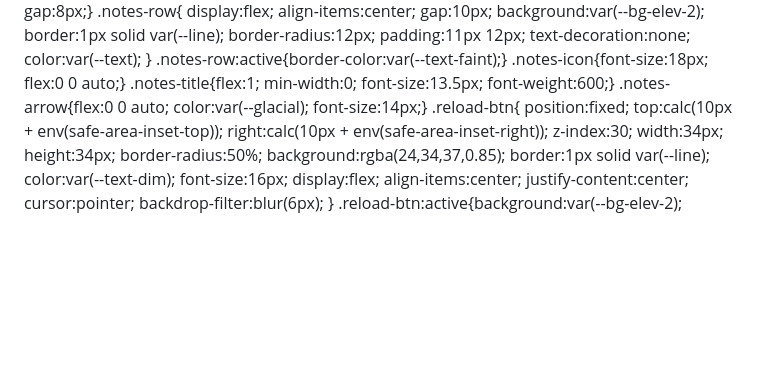
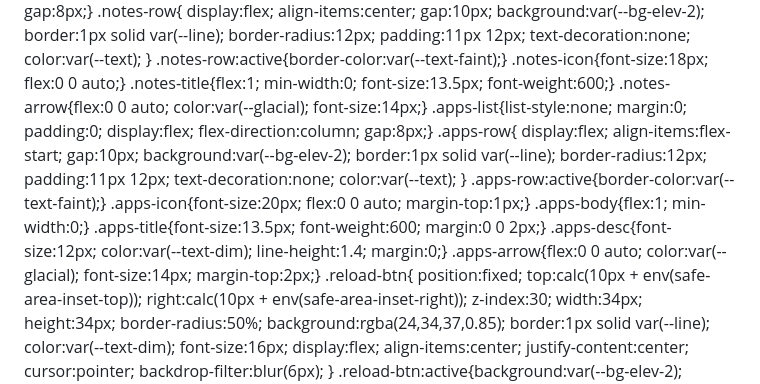
Before and after one commit to franguerrero20/franguerrero20.github.io, a Markdown page: README.md, the part around one of its changes. Drawn GitHub-style; blank space fills up the shorter version.

```diff
--- a/README.md
+++ b/README.md
@@ -556,6 +556,24 @@ h1.title span{color:var(--ember);}
 .notes-icon{font-size:18px; flex:0 0 auto;}
 .notes-title{flex:1; min-width:0; font-size:13.5px; font-weight:600;}
 .notes-arrow{flex:0 0 auto; color:var(--glacial); font-size:14px;}
+.apps-list{list-style:none; margin:0; padding:0; display:flex; flex-direction:column; gap:8px;}
+.apps-row{
+  display:flex;
+  align-items:flex-start;
+  gap:10px;
+  background:var(--bg-elev-2);
+  border:1px solid var(--line);
+  border-radius:12px;
+  padding:11px 12px;
+  text-decoration:none;
+  color:var(--text);
+}
+.apps-row:active{border-color:var(--text-faint);}
+.apps-icon{font-size:20px; flex:0 0 auto; margin-top:1px;}
+.apps-body{flex:1; min-width:0;}
+.apps-title{font-size:13.5px; font-weight:600; margin:0 0 2px;}
+.apps-desc{font-size:12px; color:var(--text-dim); line-height:1.4; margin:0;}
+.apps-arrow{flex:0 0 auto; color:var(--glacial); font-size:14px; margin-top:2px;}
 .reload-btn{
   position:fixed;
   top:calc(10px + env(safe-area-inset-top));
```
Also changed, not shown: other parts of README.md (+24 -2 lines).
